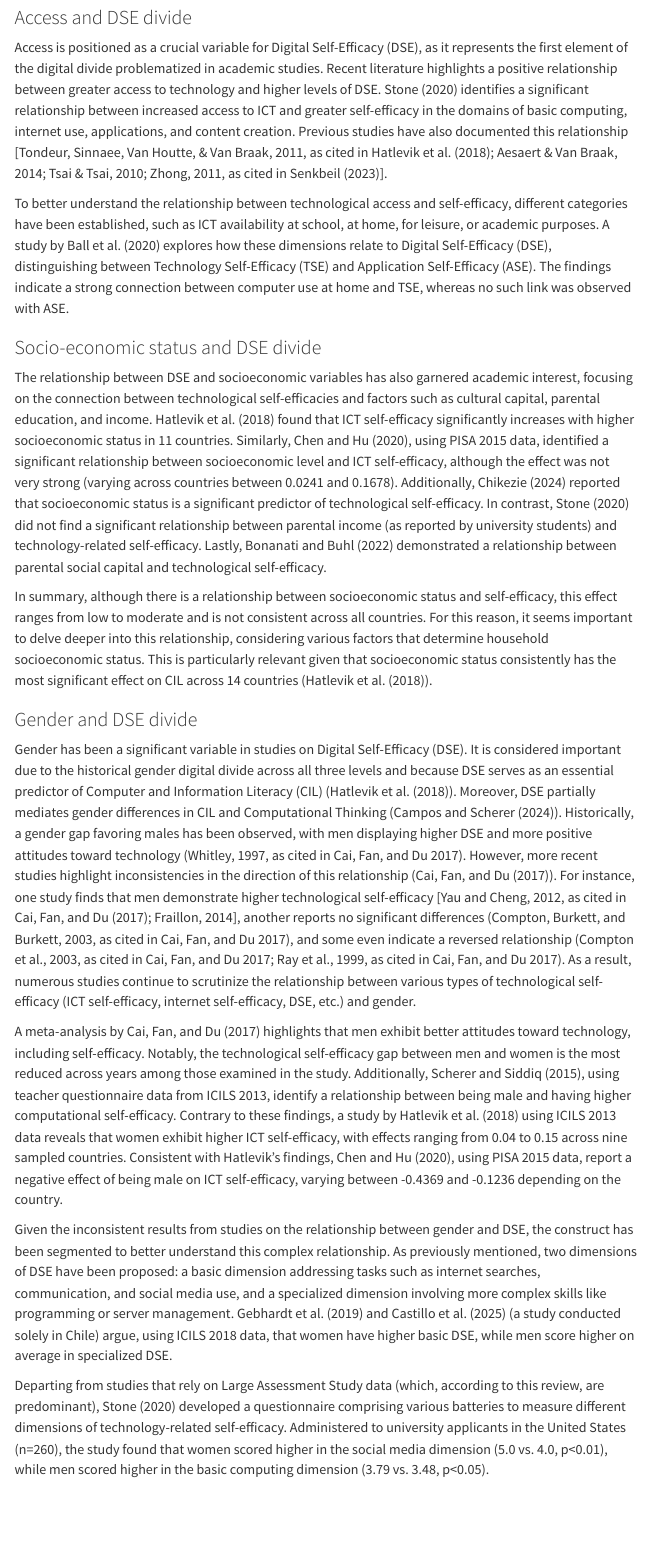
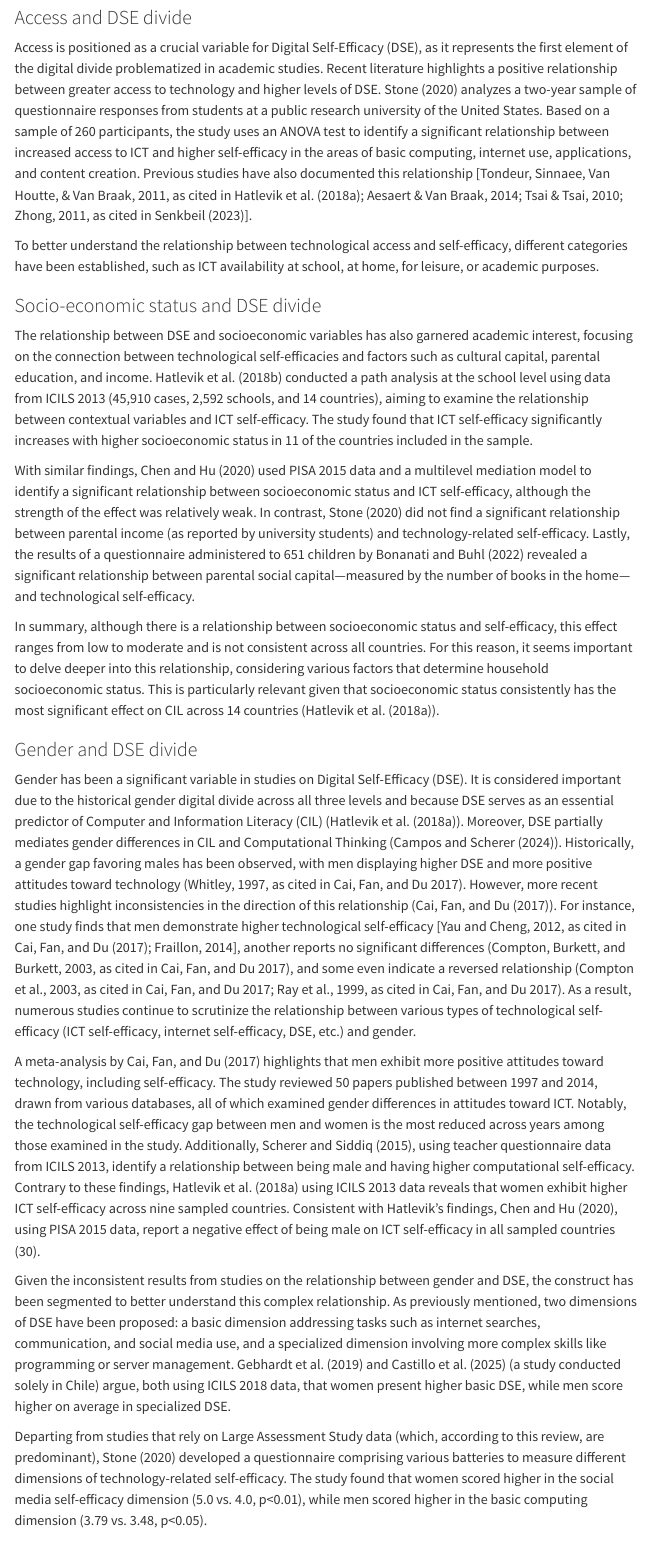
Before and after one commit to milenio-nudos/self_efficacy_agenda, a Quarto document (03_digital_selfeff.qmd): the page in a window 1100 px wide, from 6750 px down. Rendered offline with R 4.5, knitr and Pandoc in place of Quarto, with nearby package versions; menus at the side of the page are left out.

Commit message:
Correcciones revisión selfeff gaps

```diff
--- a/03_digital_selfeff.qmd
+++ b/03_digital_selfeff.qmd
@@ -80,13 +80,15 @@ Digital Self-efficacy inequalities has been studied through various approaches a
 
 ### Access and DSE divide
 
-Access is positioned as a crucial variable for Digital Self-Efficacy (DSE), as it represents the first element of the digital divide problematized in academic studies. Recent literature highlights a positive relationship between greater access to technology and higher levels of DSE. Stone (2020) identifies a significant relationship between increased access to ICT and greater self-efficacy in the domains of basic computing, internet use, applications, and content creation. Previous studies have also documented this relationship [Tondeur, Sinnaee, Van Houtte, & Van Braak, 2011, as cited in @hatlevik_students_2018a; Aesaert & Van Braak, 2014; Tsai & Tsai, 2010; Zhong, 2011, as cited in @senkbeil_how_2023].
+Access is positioned as a crucial variable for Digital Self-Efficacy (DSE), as it represents the first element of the digital divide problematized in academic studies. Recent literature highlights a positive relationship between greater access to technology and higher levels of DSE. @stone_ict_2020 analyzes a two-year sample of questionnaire responses from students at a public research university of the United States. Based on a sample of 260 participants, the study uses an ANOVA test to identify a significant relationship between increased access to ICT and higher self-efficacy in the areas of basic computing, internet use, applications, and content creation. Previous studies have also documented this relationship [Tondeur, Sinnaee, Van Houtte, & Van Braak, 2011, as cited in @hatlevik_students_2018a; Aesaert & Van Braak, 2014; Tsai & Tsai, 2010; Zhong, 2011, as cited in @senkbeil_how_2023].
 
-To better understand the relationship between technological access and self-efficacy, different categories have been established, such as ICT availability at school, at home, for leisure, or academic purposes. A study by @ball_call_2020 explores how these dimensions relate to Digital Self-Efficacy (DSE), distinguishing between Technology Self-Efficacy (TSE) and Application Self-Efficacy (ASE). The findings indicate a strong connection between computer use at home and TSE, whereas no such link was observed with ASE.
+To better understand the relationship between technological access and self-efficacy, different categories have been established, such as ICT availability at school, at home, for leisure, or academic purposes.
 
 ### Socio-economic status and DSE divide
 
-The relationship between DSE and socioeconomic variables has also garnered academic interest, focusing on the connection between technological self-efficacies and factors such as cultural capital, parental education, and income. @hatlevik_students_2018a found that ICT self-efficacy significantly increases with higher socioeconomic status in 11 countries. Similarly, @chen_ictrelated_2020, using PISA 2015 data, identified a significant relationship between socioeconomic level and ICT self-efficacy, although the effect was not very strong (varying across countries between 0.0241 and 0.1678). Additionally, @chikezie_measuring_2024 reported that socioeconomic status is a significant predictor of technological self-efficacy. In contrast, @stone_ict_2020 did not find a significant relationship between parental income (as reported by university students) and technology-related self-efficacy. Lastly, @bonanati_digital_2022 demonstrated a relationship between parental social capital and technological self-efficacy.
+The relationship between DSE and socioeconomic variables has also garnered academic interest, focusing on the connection between technological self-efficacies and factors such as cultural capital, parental education, and income. @hatlevik_students_2018 conducted a path analysis at the school level using data from ICILS 2013 (45,910 cases, 2,592 schools, and 14 countries), aiming to examine the relationship between contextual variables and ICT self-efficacy. The study found that ICT self-efficacy significantly increases with higher socioeconomic status in 11 of the countries included in the sample.
+
+With similar findings, @chen_ictrelated_2020 used PISA 2015 data and a multilevel mediation model to identify a significant relationship between socioeconomic status and ICT self-efficacy, although the strength of the effect was relatively weak. In contrast, @stone_ict_2020 did not find a significant relationship between parental income (as reported by university students) and technology-related self-efficacy. Lastly, the results of a questionnaire administered to 651 children by @bonanati_digital_2022 revealed a significant relationship between parental social capital—measured by the number of books in the home—and technological self-efficacy.
 
 In summary, although there is a relationship between socioeconomic status and self-efficacy, this effect ranges from low to moderate and is not consistent across all countries. For this reason, it seems important to delve deeper into this relationship, considering various factors that determine household socioeconomic status. This is particularly relevant given that socioeconomic status consistently has the most significant effect on CIL across 14 countries (@hatlevik_students_2018a).
 
@@ -94,11 +96,11 @@ In summary, although there is a relationship between socioeconomic status and se
 
 Gender has been a significant variable in studies on Digital Self-Efficacy (DSE). It is considered important due to the historical gender digital divide across all three levels and because DSE serves as an essential predictor of Computer and Information Literacy (CIL) (@hatlevik_students_2018a). Moreover, DSE partially mediates gender differences in CIL and Computational Thinking (@campos_digital_2024). Historically, a gender gap favoring males has been observed, with men displaying higher DSE and more positive attitudes toward technology [Whitley, 1997, as cited in @cai_gender_2017a]. However, more recent studies highlight inconsistencies in the direction of this relationship (@cai_gender_2017a). For instance, one study finds that men demonstrate higher technological self-efficacy [Yau and Cheng, 2012, as cited in @cai_gender_2017a; Fraillon, 2014], another reports no significant differences [Compton, Burkett, and Burkett, 2003, as cited in @cai_gender_2017a], and some even indicate a reversed relationship [Compton et al., 2003, as cited in @cai_gender_2017a; Ray et al., 1999, as cited in @cai_gender_2017a]. As a result, numerous studies continue to scrutinize the relationship between various types of technological self-efficacy (ICT self-efficacy, internet self-efficacy, DSE, etc.) and gender.
 
-A meta-analysis by @cai_gender_2017a highlights that men exhibit better attitudes toward technology, including self-efficacy. Notably, the technological self-efficacy gap between men and women is the most reduced across years among those examined in the study. Additionally, @scherer_revisiting_2015, using teacher questionnaire data from ICILS 2013, identify a relationship between being male and having higher computational self-efficacy. Contrary to these findings, a study by @hatlevik_students_2018a using ICILS 2013 data reveals that women exhibit higher ICT self-efficacy, with effects ranging from 0.04 to 0.15 across nine sampled countries. Consistent with Hatlevik's findings, Chen and Hu (2020), using PISA 2015 data, report a negative effect of being male on ICT self-efficacy, varying between -0.4369 and -0.1236 depending on the country.
+A meta-analysis by @cai_gender_2017a highlights that men exhibit more positive attitudes toward technology, including self-efficacy. The study reviewed 50 papers published between 1997 and 2014, drawn from various databases, all of which examined gender differences in attitudes toward ICT. Notably, the technological self-efficacy gap between men and women is the most reduced across years among those examined in the study. Additionally, @scherer_revisiting_2015, using teacher questionnaire data from ICILS 2013, identify a relationship between being male and having higher computational self-efficacy. Contrary to these findings, @hatlevik_students_2018a using ICILS 2013 data reveals that women exhibit higher ICT self-efficacy across nine sampled countries. Consistent with Hatlevik's findings, @chen_ictrelated_2020, using PISA 2015 data, report a negative effect of being male on ICT self-efficacy in all sampled countries (30).
 
-Given the inconsistent results from studies on the relationship between gender and DSE, the construct has been segmented to better understand this complex relationship. As previously mentioned, two dimensions of DSE have been proposed: a basic dimension addressing tasks such as internet searches, communication, and social media use, and a specialized dimension involving more complex skills like programming or server management. @gebhardt_student_2019 and Castillo et al. (2025) (a study conducted solely in Chile) argue, using ICILS 2018 data, that women have higher basic DSE, while men score higher on average in specialized DSE.
+Given the inconsistent results from studies on the relationship between gender and DSE, the construct has been segmented to better understand this complex relationship. As previously mentioned, two dimensions of DSE have been proposed: a basic dimension addressing tasks such as internet searches, communication, and social media use, and a specialized dimension involving more complex skills like programming or server management. @gebhardt_student_2019 and Castillo et al. (2025) (a study conducted solely in Chile) argue, both using ICILS 2018 data, that women present higher basic DSE, while men score higher on average in specialized DSE.
 
-Departing from studies that rely on Large Assessment Study data (which, according to this review, are predominant), @stone_ict_2020 developed a questionnaire comprising various batteries to measure different dimensions of technology-related self-efficacy. Administered to university applicants in the United States (n=260), the study found that women scored higher in the social media dimension (5.0 vs. 4.0, p\<0.01), while men scored higher in the basic computing dimension (3.79 vs. 3.48, p\<0.05).
+Departing from studies that rely on Large Assessment Study data (which, according to this review, are predominant), @stone_ict_2020 developed a questionnaire comprising various batteries to measure different dimensions of technology-related self-efficacy. The study found that women scored higher in the social media self-efficacy dimension (5.0 vs. 4.0, p\<0.01), while men scored higher in the basic computing dimension (3.79 vs. 3.48, p\<0.05).
 
 ### Attitudes, use and behaviors with technology and DSE divide
 
```
Also changed, not shown: 03_digital_selfeff.qmd (8 more changed lines).
